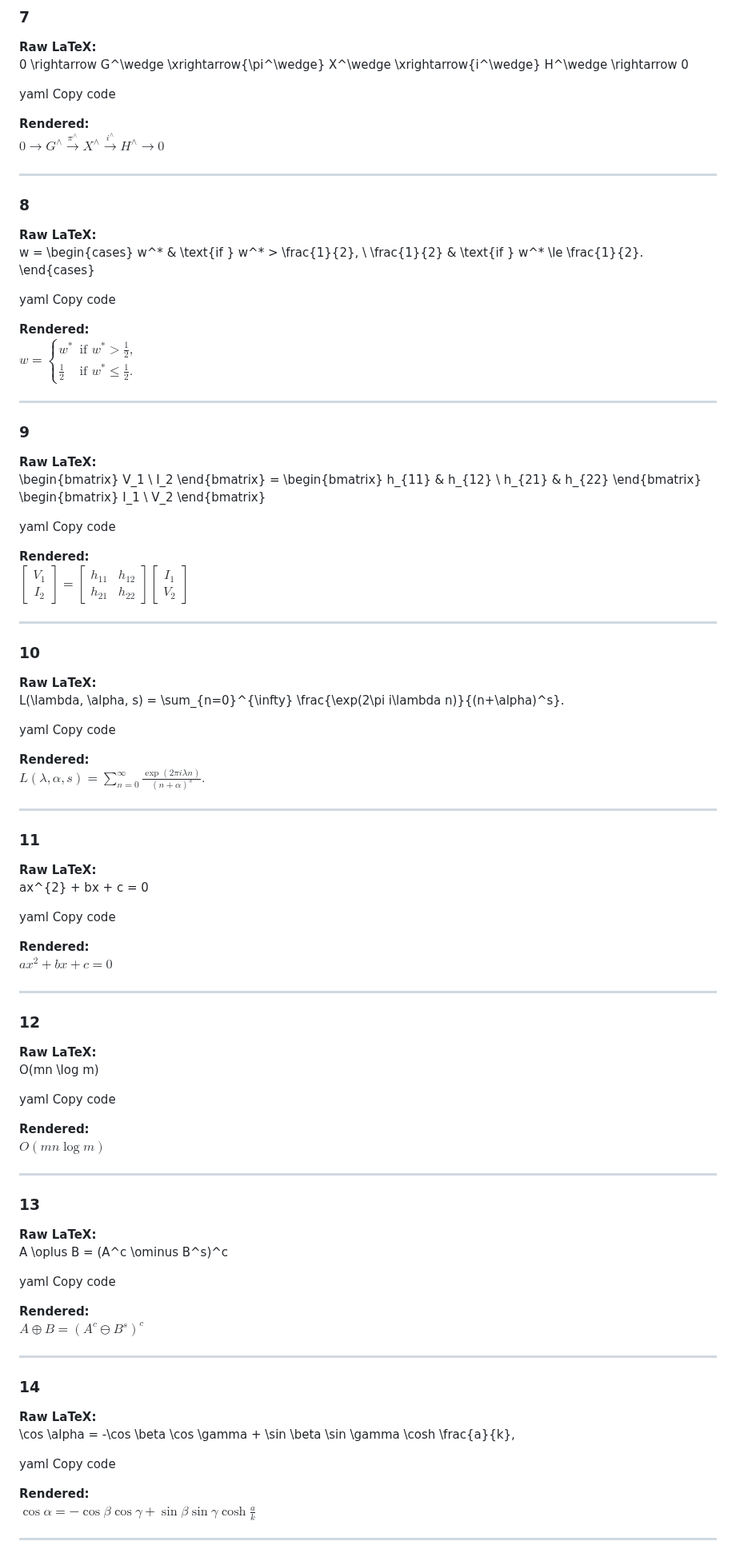
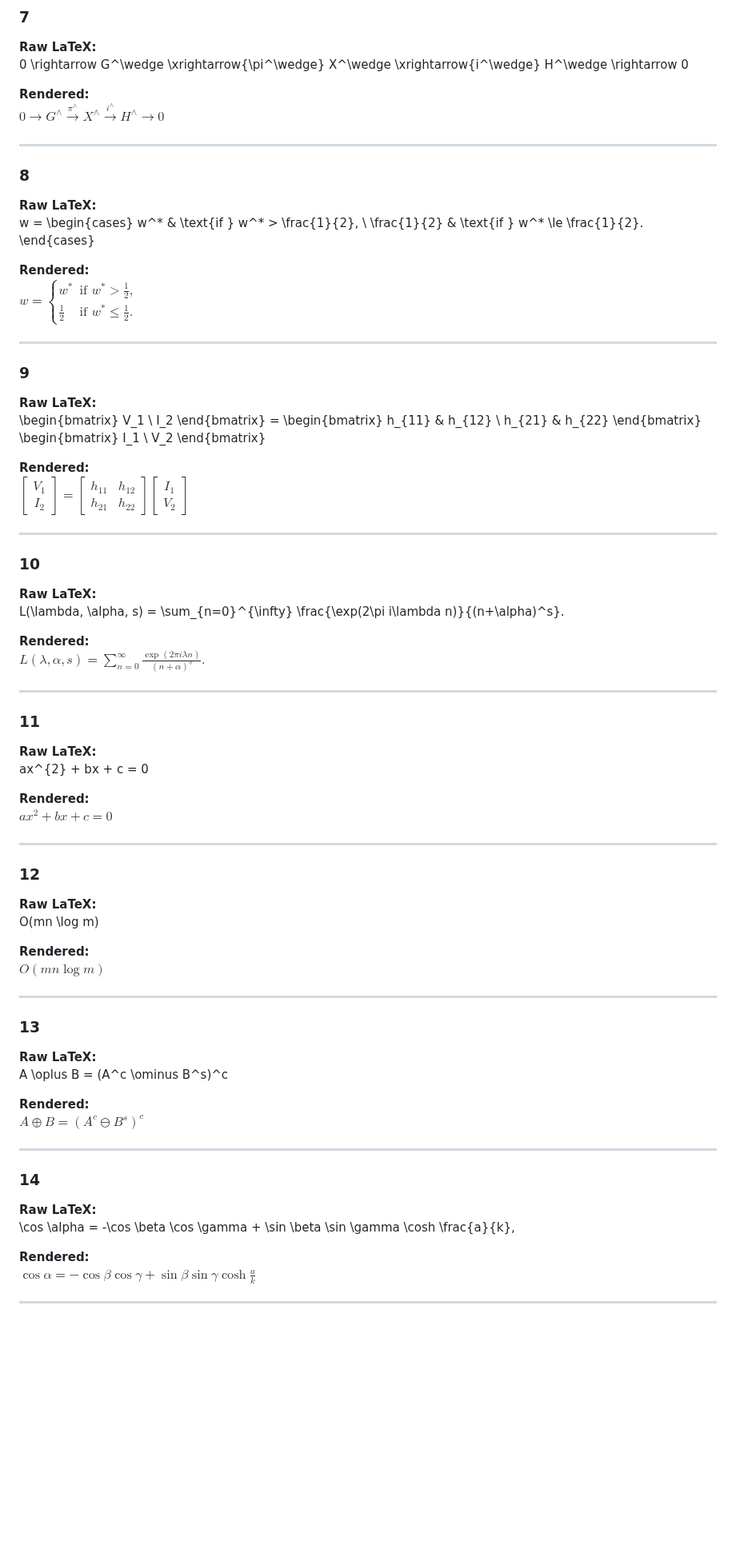
Before and after one commit to ak0586/Fullstack_Math_Information_Retrieval_System, a Markdown page: README.md, the part around one of its changes. Shown at 80% size. Drawn GitHub-style; blank space fills up the shorter version.

```diff
--- a/README.md
+++ b/README.md
@@ -97,8 +82,6 @@ $^{238}_{92}\mathrm{U} + ^{64}_{28}\mathrm{Ni} \;\rightarrow\;^{302}_{120}\mathr
 **Raw LaTeX:**
 0 \rightarrow G^\wedge \xrightarrow{\pi^\wedge} X^\wedge \xrightarrow{i^\wedge} H^\wedge \rightarrow 0
 
-yaml
-Copy code
 
 **Rendered:**
 $0 \rightarrow G^\wedge \xrightarrow{\pi^\wedge} X^\wedge \xrightarrow{i^\wedge} H^\wedge \rightarrow 0$
@@ -109,8 +92,6 @@ $0 \rightarrow G^\wedge \xrightarrow{\pi^\wedge} X^\wedge \xrightarrow{i^\wedge}
 **Raw LaTeX:**
 w = \begin{cases} w^* & \text{if } w^* > \frac{1}{2}, \ \frac{1}{2} & \text{if } w^* \le \frac{1}{2}. \end{cases}
 
-yaml
-Copy code
 
 **Rendered:**
 $w = \begin{cases} w^* & \text{if } w^* > \frac{1}{2}, \\ \frac{1}{2} & \text{if } w^* \le \frac{1}{2}. \end{cases}$
@@ -121,8 +102,6 @@ $w = \begin{cases} w^* & \text{if } w^* > \frac{1}{2}, \\ \frac{1}{2} & \text{if
 **Raw LaTeX:**
 \begin{bmatrix} V_1 \ I_2 \end{bmatrix} = \begin{bmatrix} h_{11} & h_{12} \ h_{21} & h_{22} \end{bmatrix} \begin{bmatrix} I_1 \ V_2 \end{bmatrix}
 
-yaml
-Copy code
 
 **Rendered:**
 $\begin{bmatrix} V_1 \\ I_2 \end{bmatrix} = \begin{bmatrix} h_{11} & h_{12} \\ h_{21} & h_{22} \end{bmatrix} \begin{bmatrix} I_1 \\ V_2 \end{bmatrix}$
@@ -133,8 +112,6 @@ $\begin{bmatrix} V_1 \\ I_2 \end{bmatrix} = \begin{bmatrix} h_{11} & h_{12} \\ h
 **Raw LaTeX:**
 L(\lambda, \alpha, s) = \sum_{n=0}^{\infty} \frac{\exp(2\pi i\lambda n)}{(n+\alpha)^s}.
 
-yaml
-Copy code
 
 **Rendered:**
 $L(\lambda, \alpha, s) = \sum_{n=0}^{\infty} \frac{\exp(2\pi i\lambda n)}{(n+\alpha)^s}.$
@@ -145,8 +122,6 @@ $L(\lambda, \alpha, s) = \sum_{n=0}^{\infty} \frac{\exp(2\pi i\lambda n)}{(n+\al
 **Raw LaTeX:**
 ax^{2} + bx + c = 0
 
-yaml
-Copy code
 
 **Rendered:**
 $ax^{2} + bx + c = 0$
@@ -157,8 +132,6 @@ $ax^{2} + bx + c = 0$
 **Raw LaTeX:**
 O(mn \log m)
 
-yaml
-Copy code
 
 **Rendered:**
 $O(mn \log m)$
@@ -169,8 +142,6 @@ $O(mn \log m)$
 **Raw LaTeX:**
 A \oplus B = (A^c \ominus B^s)^c
 
-yaml
-Copy code
 
 **Rendered:**
 $A \oplus B = (A^c \ominus B^s)^c$
@@ -181,8 +152,6 @@ $A \oplus B = (A^c \ominus B^s)^c$
 **Raw LaTeX:**
 \cos \alpha = -\cos \beta \cos \gamma + \sin \beta \sin \gamma \cosh \frac{a}{k},
 
-yaml
-Copy code
 
 **Rendered:**
 $\cos \alpha = -\cos \beta \cos \gamma + \sin \beta \sin \gamma \cosh \frac{a}{k}$
```
Also changed, not shown: other parts of README.md (+8 -30 lines).
